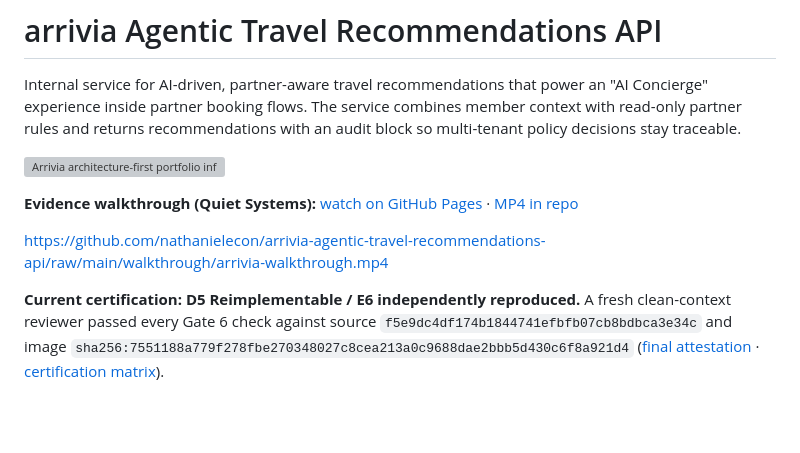
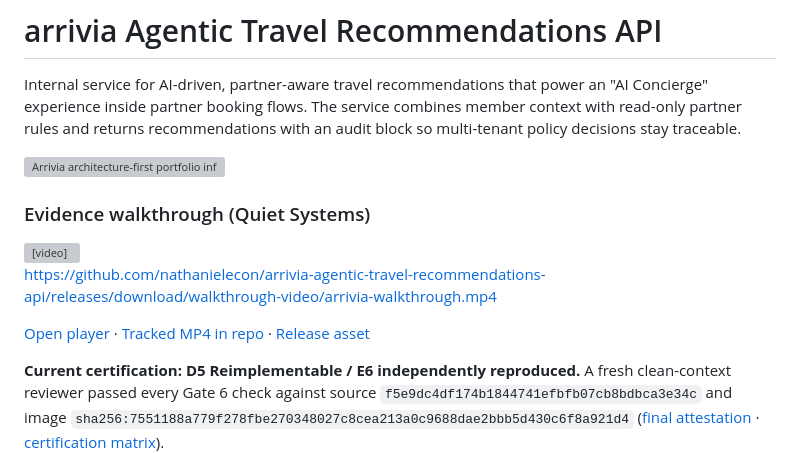
Before and after one commit to nathanielecon/arrivia-agentic-travel-recommendations-api, a Markdown page: README.md, the part around the change. Drawn GitHub-style; blank space fills up the shorter version; grey boxes are pictures that could not be loaded.

Commit message:
Embed Quiet Systems walkthrough on the repository README.
Point the front-page player at the release MP4 asset so the evidence video is visible on the Code tab.

Co-authored-by: Cursor <cursoragent@cursor.com>

```diff
--- a/README.md
+++ b/README.md
@@ -4,9 +4,14 @@ Internal service for AI-driven, partner-aware travel recommendations that power
 
 ![Arrivia architecture-first portfolio infographic showing REST and MCP parity, guarded upstreams, strict policy, SQLite budget state, telemetry, and the v0 claim boundary](docs/portfolio/arrivia-infographic.png)
 
-**Evidence walkthrough (Quiet Systems):** [watch on GitHub Pages](https://nathanielecon.github.io/arrivia-agentic-travel-recommendations-api/walkthrough/view.html) · [MP4 in repo](walkthrough/arrivia-walkthrough.mp4)
+### Evidence walkthrough (Quiet Systems)
 
-https://github.com/nathanielecon/arrivia-agentic-travel-recommendations-api/raw/main/walkthrough/arrivia-walkthrough.mp4
+<video src="https://github.com/nathanielecon/arrivia-agentic-travel-recommendations-api/releases/download/walkthrough-video/arrivia-walkthrough.mp4" controls playsinline preload="metadata" width="100%" poster="https://raw.githubusercontent.com/nathanielecon/arrivia-agentic-travel-recommendations-api/main/walkthrough/snapshots/contact-sheet.jpg">
+</video>
+
+https://github.com/nathanielecon/arrivia-agentic-travel-recommendations-api/releases/download/walkthrough-video/arrivia-walkthrough.mp4
+
+[Open player](https://nathanielecon.github.io/arrivia-agentic-travel-recommendations-api/walkthrough/view.html) · [Tracked MP4 in repo](walkthrough/arrivia-walkthrough.mp4) · [Release asset](https://github.com/nathanielecon/arrivia-agentic-travel-recommendations-api/releases/tag/walkthrough-video)
 
 **Current certification: D5 Reimplementable / E6 independently reproduced.** A fresh clean-context reviewer passed every Gate 6 check against source `f5e9dc4df174b1844741efbfb07cb8bdbca3e34c` and image `sha256:7551188a779f278fbe270348027c8cea213a0c9688dae2bbb5d430c6f8a921d4` ([final attestation](docs/certification/FINAL_ATTESTATION.md) · [certification matrix](docs/certification/CHECK_MATRIX.md)).
 
```
